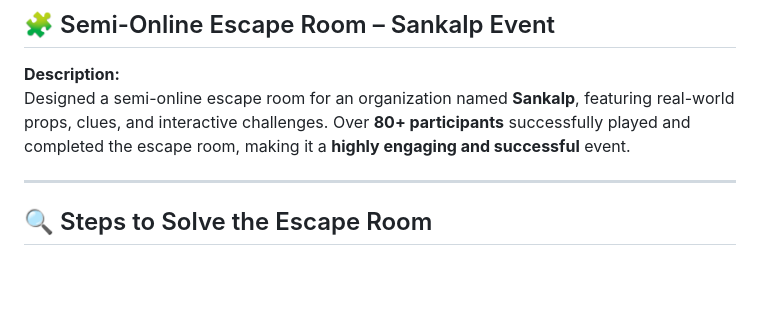
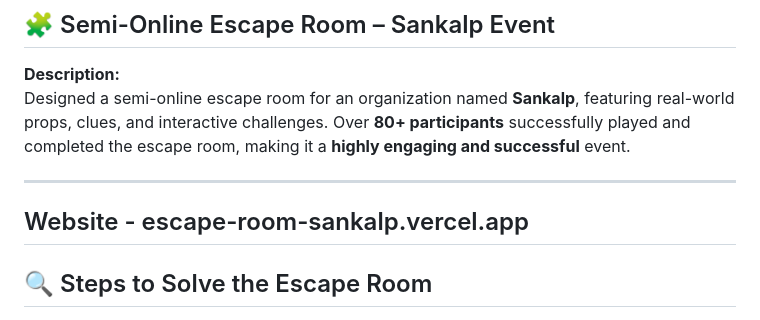
Before and after one commit to RishiASheth/escape-room-sankalp, a Markdown page: README.md, the part around the change. Rendered like a GitHub page; blank space fills up the shorter version.

```diff
--- a/README.md
+++ b/README.md
@@ -4,6 +4,8 @@
 Designed a semi-online escape room for an organization named **Sankalp**, featuring real-world props, clues, and interactive challenges. Over **80+ participants** successfully played and completed the escape room, making it a **highly engaging and successful** event.
 
 ---
+
+## Website - escape-room-sankalp.vercel.app
 
 ## 🔍 Steps to Solve the Escape Room
 
```
